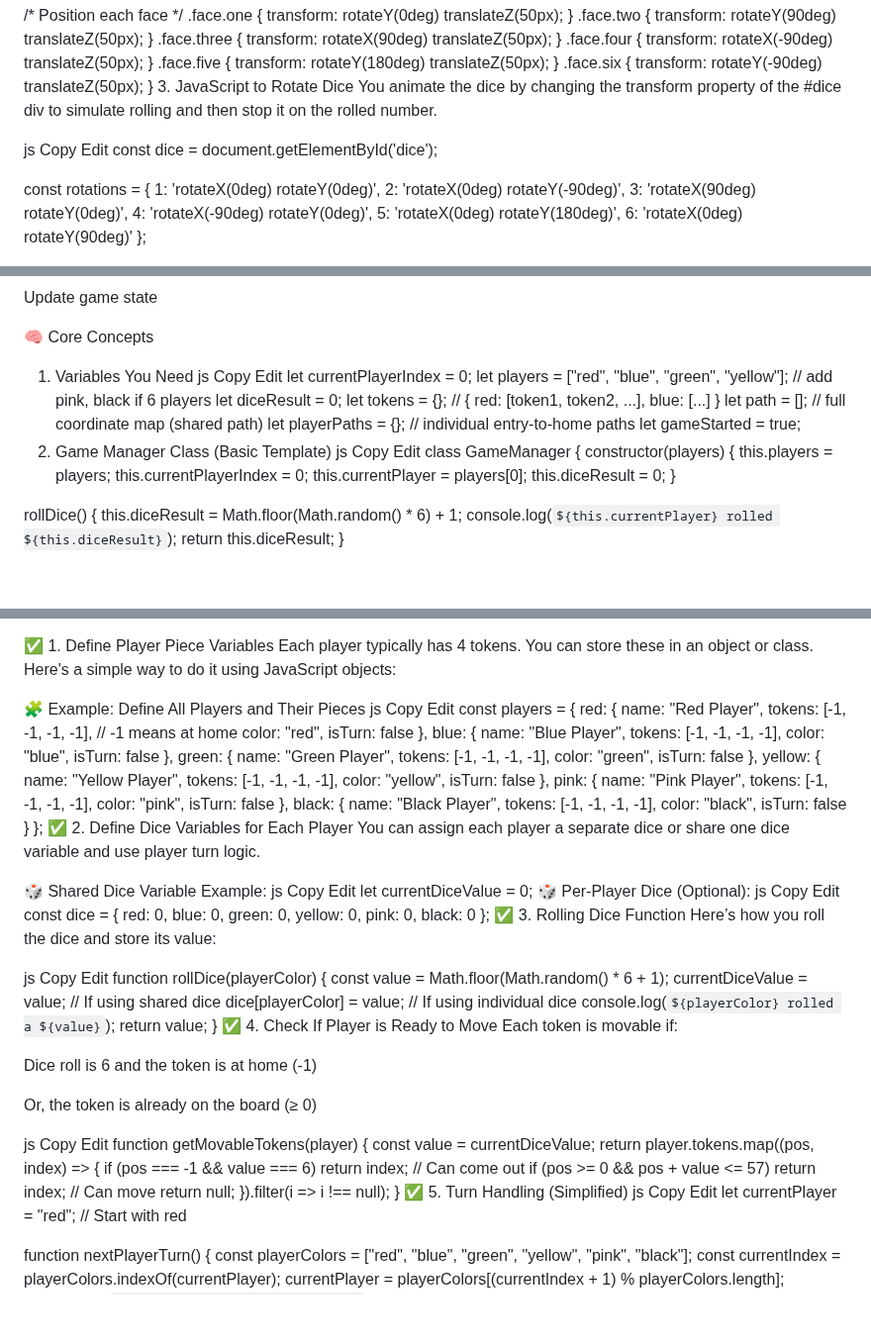
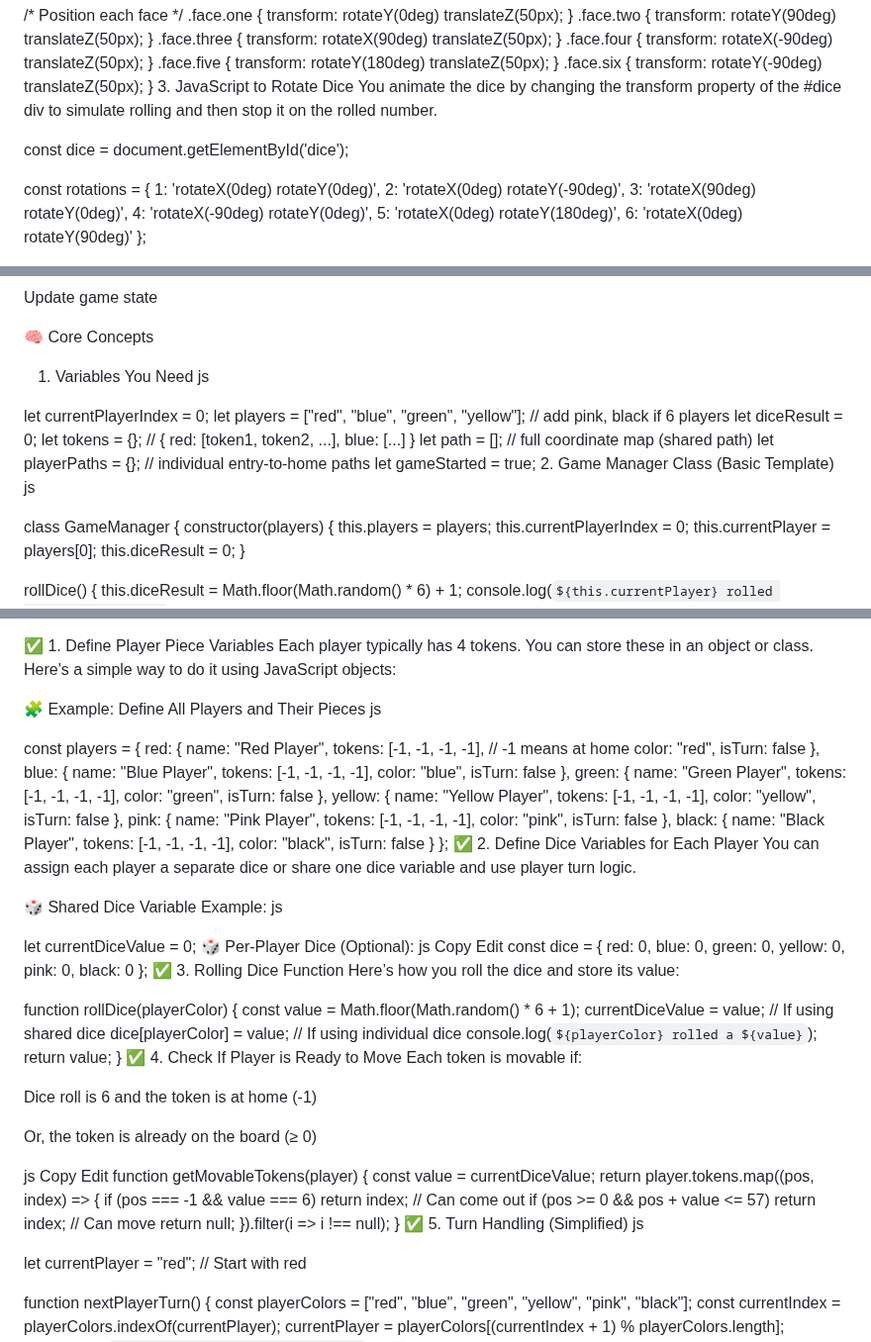
Before and after one commit to OfferPk/manusailudo, a Markdown page: README.md, 3 parts joined by grey strips. Shown at 99% size. GitHub-like rendering; blank space fills up the shorter version.

```diff
--- a/README.md
+++ b/README.md
@@ -707,9 +682,7 @@ Edit
 3. JavaScript to Rotate Dice
 You animate the dice by changing the transform property of the #dice div to simulate rolling and then stop it on the rolled number.
 
-js
-Copy
-Edit
+
 const dice = document.getElementById('dice');
 
 const rotations = {
@@ -1064,8 +1035,7 @@ Update game state
 🧠 Core Concepts
 1. Variables You Need
 js
-Copy
-Edit
+
 let currentPlayerIndex = 0;
 let players = ["red", "blue", "green", "yellow"]; // add pink, black if 6 players
 let diceResult = 0;
@@ -1075,8 +1045,7 @@ let playerPaths = {}; // individual entry-to-home paths
 let gameStarted = true;
 2. Game Manager Class (Basic Template)
 js
-Copy
-Edit
+
 class GameManager {
   constructor(players) {
     this.players = players;
@@ -1455,8 +1421,7 @@ Each player typically has 4 tokens. You can store these in an object or class. H
 
 🧩 Example: Define All Players and Their Pieces
 js
-Copy
-Edit
+
 const players = {
   red: {
     name: "Red Player",
@@ -1500,8 +1465,7 @@ You can assign each player a separate dice or share one dice variable and use pl
 
 🎲 Shared Dice Variable Example:
 js
-Copy
-Edit
+
 let currentDiceValue = 0;
 🎲 Per-Player Dice (Optional):
 js
@@ -1518,9 +1482,7 @@ const dice = {
 ✅ 3. Rolling Dice Function
 Here’s how you roll the dice and store its value:
 
-js
-Copy
-Edit
+
 function rollDice(playerColor) {
   const value = Math.floor(Math.random() * 6 + 1);
   currentDiceValue = value;  // If using shared dice
@@ -1548,8 +1510,7 @@ function getMovableTokens(player) {
 }
 ✅ 5. Turn Handling (Simplified)
 js
-Copy
-Edit
+
 let currentPlayer = "red"; // Start with red
 
 function nextPlayerTurn() {
```
Also changed, not shown: other parts of README.md (+16 -47 lines).
